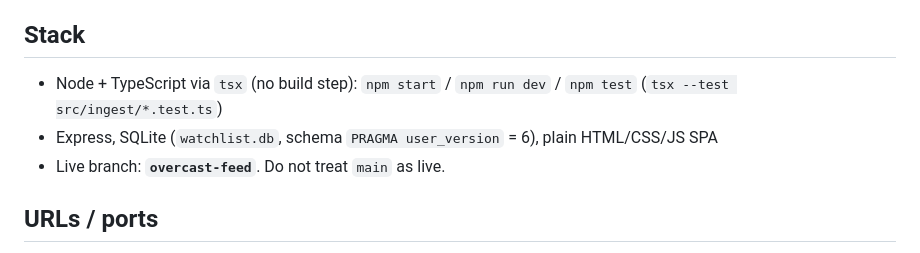
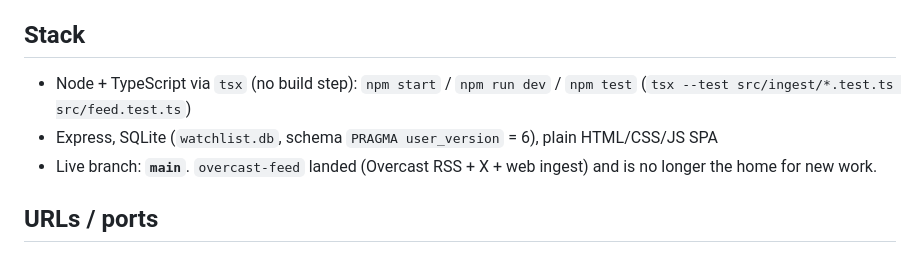
Before and after one commit to stumpjumper/video-watchlist, a Markdown page: AGENTS.md, the part around the change. GitHub-like rendering.

Commit message:
Treat main as live now that overcast-feed has landed
Overcast RSS, X ingest, and the generic web reader are on main.
New work starts here, not on the old feature branch.

```diff
--- a/AGENTS.md
+++ b/AGENTS.md
@@ -6,9 +6,9 @@ Personal video/article watchlist server. Adopted from Claude on 2026-08-15 (form
 
 ## Stack
 
-- Node + TypeScript via `tsx` (no build step): `npm start` / `npm run dev` / `npm test` (`tsx --test src/ingest/*.test.ts`)
+- Node + TypeScript via `tsx` (no build step): `npm start` / `npm run dev` / `npm test` (`tsx --test src/ingest/*.test.ts src/feed.test.ts`)
 - Express, SQLite (`watchlist.db`, schema `PRAGMA user_version` = 6), plain HTML/CSS/JS SPA
-- Live branch: **`overcast-feed`**. Do not treat `main` as live.
+- Live branch: **`main`**. `overcast-feed` landed (Overcast RSS + X + web ingest) and is no longer the home for new work.
 
 ## URLs / ports
 
```
Also changed, not shown: CLAUDE.md (+5 -6 lines).
